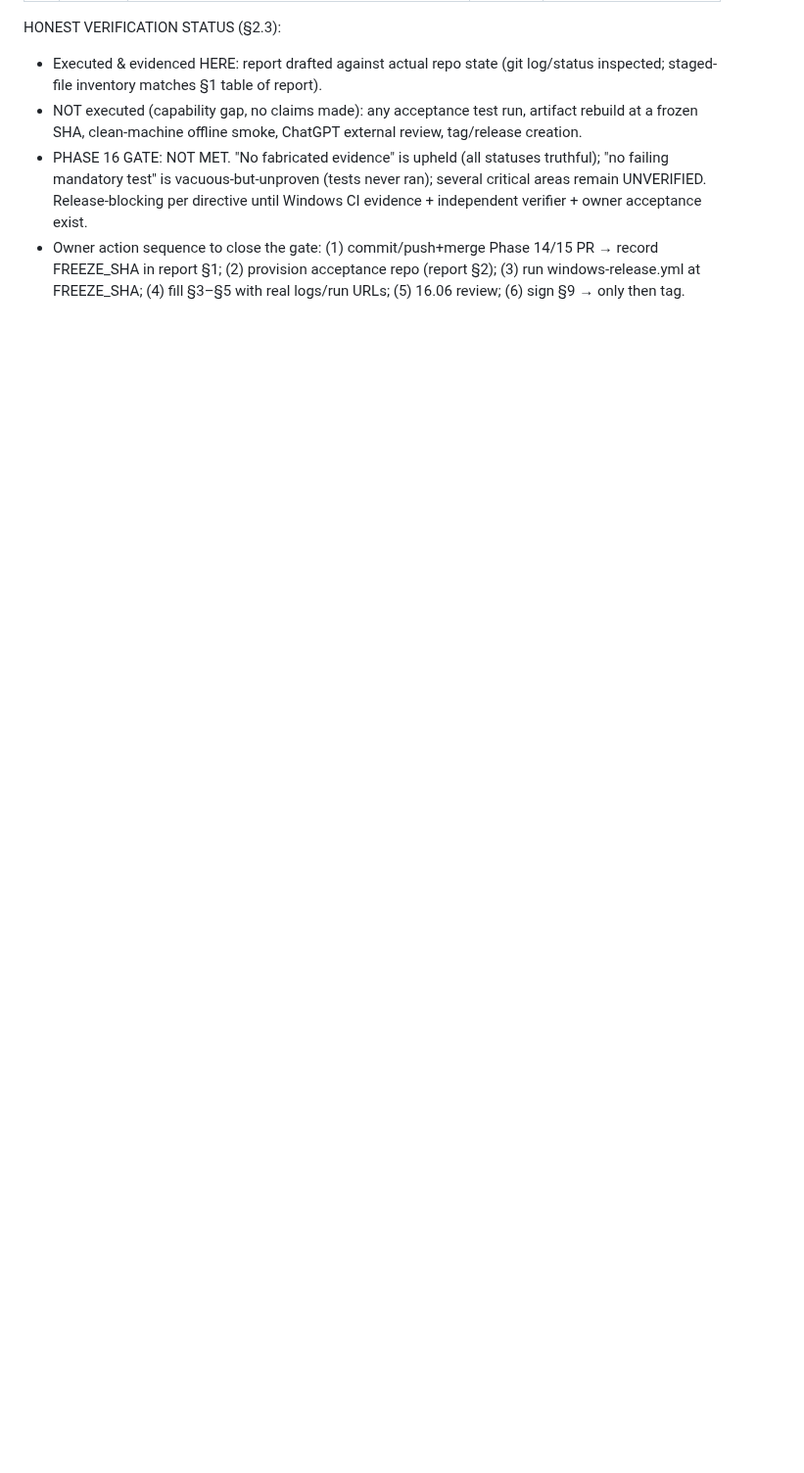
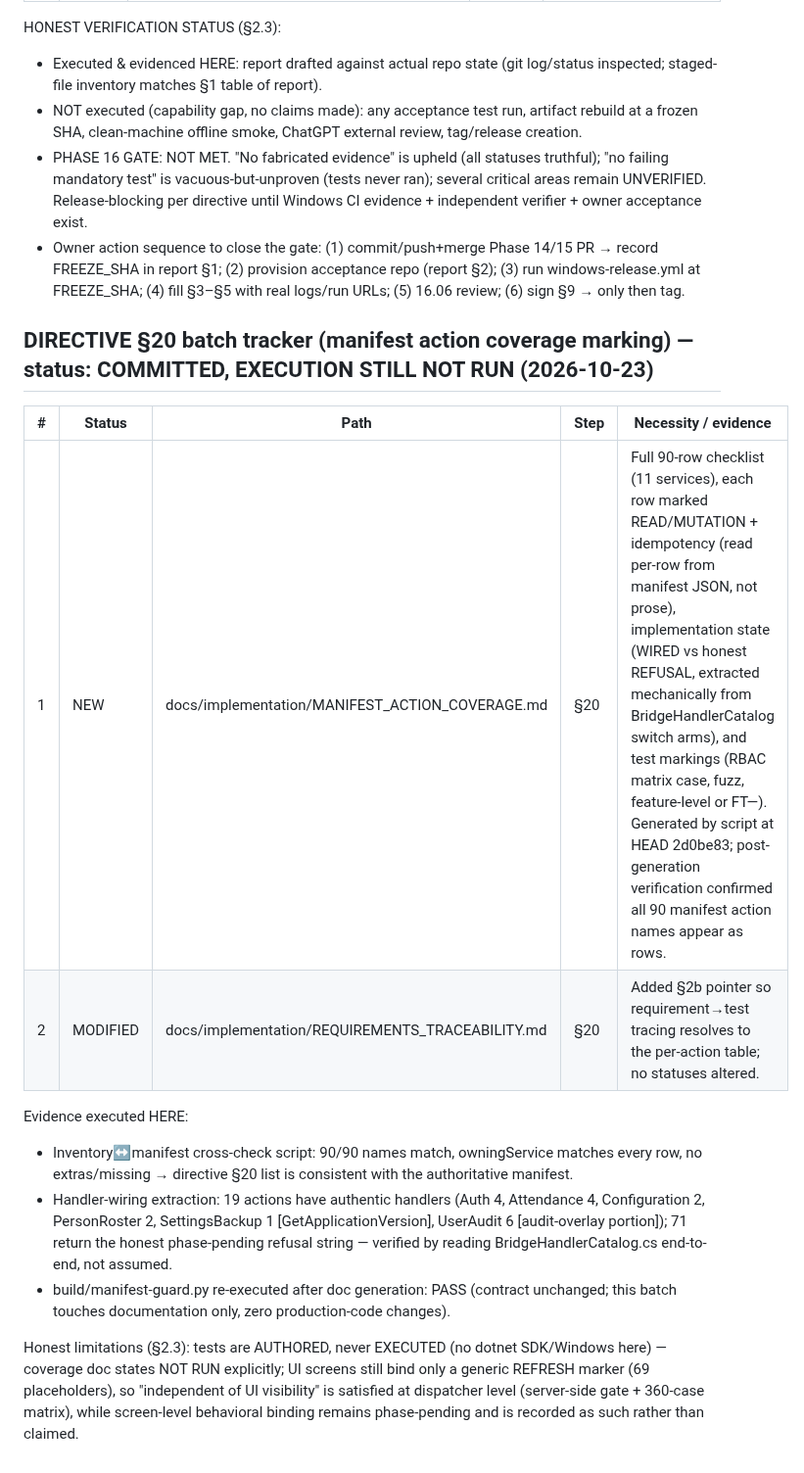
Before and after one commit to bingattban/Qwen-Altmam, a Markdown page: docs/implementation/IMPLEMENTATION_LEDGER.md, the part around the change. Shown at 98% size. Drawn GitHub-style; blank space fills up the shorter version.

```diff
--- a/docs/implementation/IMPLEMENTATION_LEDGER.md
+++ b/docs/implementation/IMPLEMENTATION_LEDGER.md
@@ -253,3 +253,17 @@ HONEST VERIFICATION STATUS (§2.3):
 - NOT executed (capability gap, no claims made): any acceptance test run, artifact rebuild at a frozen SHA, clean-machine offline smoke, ChatGPT external review, tag/release creation.
 - PHASE 16 GATE: NOT MET. "No fabricated evidence" is upheld (all statuses truthful); "no failing mandatory test" is vacuous-but-unproven (tests never ran); several critical areas remain UNVERIFIED. Release-blocking per directive until Windows CI evidence + independent verifier + owner acceptance exist.
 - Owner action sequence to close the gate: (1) commit/push+merge Phase 14/15 PR → record FREEZE_SHA in report §1; (2) provision acceptance repo (report §2); (3) run windows-release.yml at FREEZE_SHA; (4) fill §3–§5 with real logs/run URLs; (5) 16.06 review; (6) sign §9 → only then tag.
+
+## DIRECTIVE §20 batch tracker (manifest action coverage marking) — status: COMMITTED, EXECUTION STILL NOT RUN (2026-10-23)
+
+| # | Status | Path | Step | Necessity / evidence |
+|---|--------|------|------|----------------------|
+| 1 | NEW | docs/implementation/MANIFEST_ACTION_COVERAGE.md | §20 | Full 90-row checklist (11 services), each row marked READ/MUTATION + idempotency (read per-row from manifest JSON, not prose), implementation state (WIRED vs honest REFUSAL, extracted mechanically from BridgeHandlerCatalog switch arms), and test markings (RBAC matrix case, fuzz, feature-level or FT—). Generated by script at HEAD 2d0be83; post-generation verification confirmed all 90 manifest action names appear as rows. |
+| 2 | MODIFIED | docs/implementation/REQUIREMENTS_TRACEABILITY.md | §20 | Added §2b pointer so requirement→test tracing resolves to the per-action table; no statuses altered. |
+
+Evidence executed HERE:
+- Inventory↔manifest cross-check script: 90/90 names match, owningService matches every row, no extras/missing → directive §20 list is consistent with the authoritative manifest.
+- Handler-wiring extraction: 19 actions have authentic handlers (Auth 4, Attendance 4, Configuration 2, PersonRoster 2, SettingsBackup 1 [GetApplicationVersion], UserAudit 6 [audit-overlay portion]); 71 return the honest phase-pending refusal string — verified by reading BridgeHandlerCatalog.cs end-to-end, not assumed.
+- build/manifest-guard.py re-executed after doc generation: PASS (contract unchanged; this batch touches documentation only, zero production-code changes).
+
+Honest limitations (§2.3): tests are AUTHORED, never EXECUTED (no dotnet SDK/Windows here) — coverage doc states NOT RUN explicitly; UI screens still bind only a generic REFRESH marker (69 placeholders), so "independent of UI visibility" is satisfied at dispatcher level (server-side gate + 360-case matrix), while screen-level behavioral binding remains phase-pending and is recorded as such rather than claimed.
```
Also changed, not shown: docs/implementation/MANIFEST_ACTION_COVERAGE.md (added, +185 -0 lines), docs/implementation/REQUIREMENTS_TRACEABILITY.md (+4 -0 lines).
